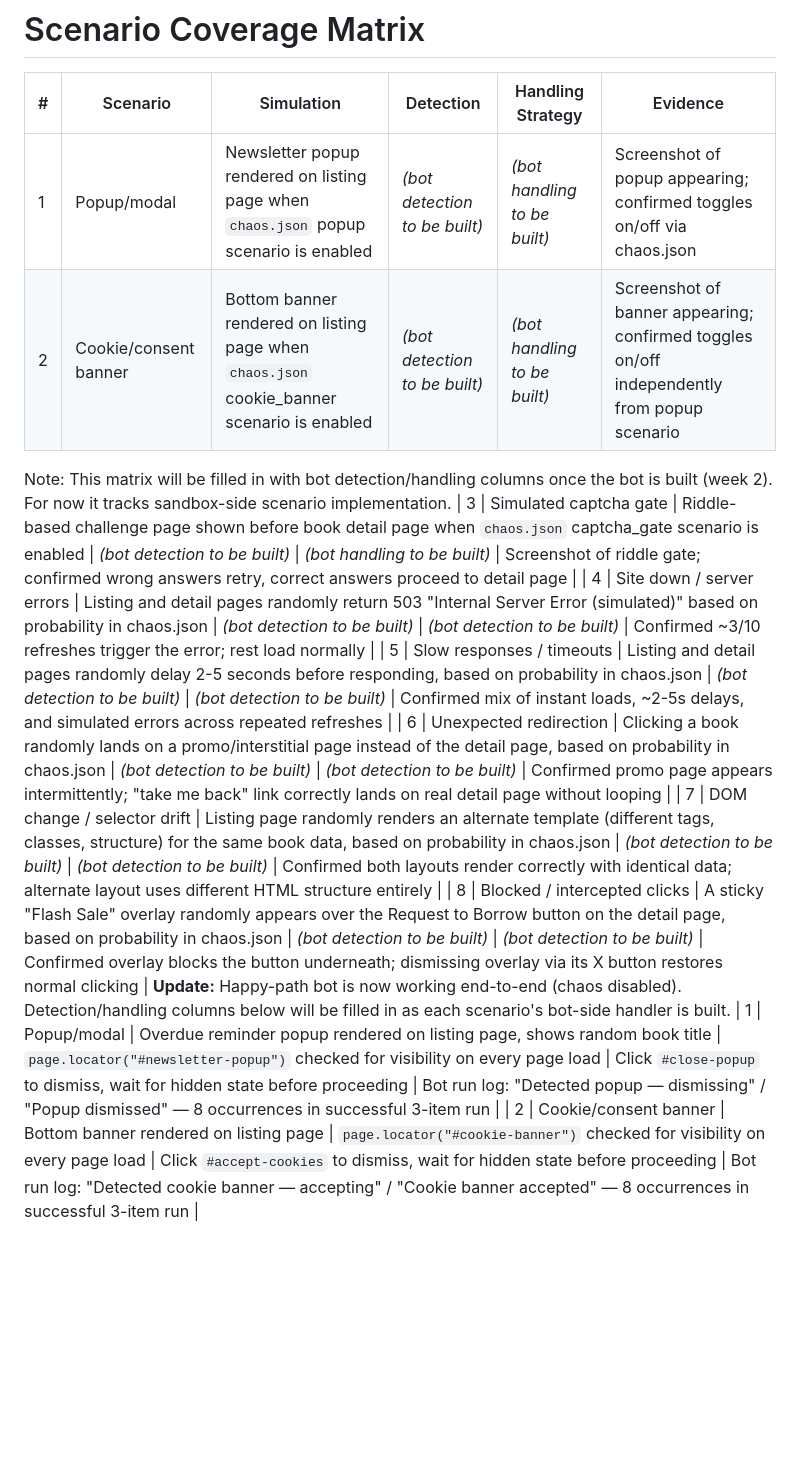
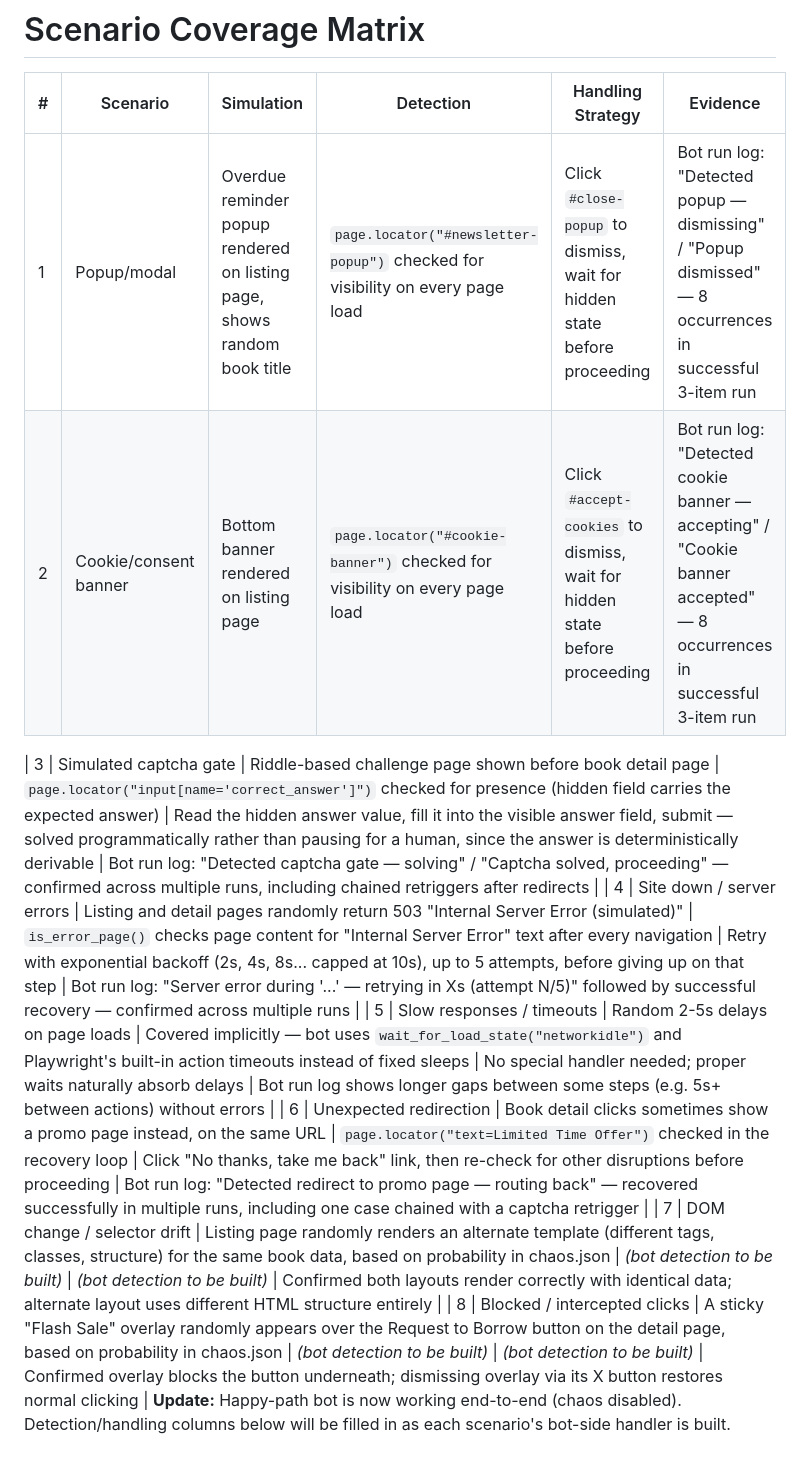
Before and after one commit to AyselHaya/web-automation-lab, a Markdown page: docs/SCENARIOS.md, the part around the change. GitHub-like rendering; blank space fills up the shorter version.

```diff
--- a/docs/SCENARIOS.md
+++ b/docs/SCENARIOS.md
@@ -2,15 +2,13 @@
 
 | # | Scenario | Simulation | Detection | Handling Strategy | Evidence |
 |---|----------|-----------|-----------|-------------------|----------|
-| 1 | Popup/modal | Newsletter popup rendered on listing page when `chaos.json` popup scenario is enabled | *(bot detection to be built)* | *(bot handling to be built)* | Screenshot of popup appearing; confirmed toggles on/off via chaos.json |
-| 2 | Cookie/consent banner | Bottom banner rendered on listing page when `chaos.json` cookie_banner scenario is enabled | *(bot detection to be built)* | *(bot handling to be built)* | Screenshot of banner appearing; confirmed toggles on/off independently from popup scenario |
-Note: This matrix will be filled in with bot detection/handling columns once the bot is built (week 2). For now it tracks sandbox-side scenario implementation.
-| 3 | Simulated captcha gate | Riddle-based challenge page shown before book detail page when `chaos.json` captcha_gate scenario is enabled | *(bot detection to be built)* | *(bot handling to be built)* | Screenshot of riddle gate; confirmed wrong answers retry, correct answers proceed to detail page |
-| 4 | Site down / server errors | Listing and detail pages randomly return 503 "Internal Server Error (simulated)" based on probability in chaos.json | *(bot detection to be built)* | *(bot detection to be built)* | Confirmed ~3/10 refreshes trigger the error; rest load normally |
-| 5 | Slow responses / timeouts | Listing and detail pages randomly delay 2-5 seconds before responding, based on probability in chaos.json | *(bot detection to be built)* | *(bot detection to be built)* | Confirmed mix of instant loads, ~2-5s delays, and simulated errors across repeated refreshes |
-| 6 | Unexpected redirection | Clicking a book randomly lands on a promo/interstitial page instead of the detail page, based on probability in chaos.json | *(bot detection to be built)* | *(bot detection to be built)* | Confirmed promo page appears intermittently; "take me back" link correctly lands on real detail page without looping |
+| 1 | Popup/modal | Overdue reminder popup rendered on listing page, shows random book title | `page.locator("#newsletter-popup")` checked for visibility on every page load | Click `#close-popup` to dismiss, wait for hidden state before proceeding | Bot run log: "Detected popup — dismissing" / "Popup dismissed" — 8 occurrences in successful 3-item run |
+| 2 | Cookie/consent banner | Bottom banner rendered on listing page | `page.locator("#cookie-banner")` checked for visibility on every page load | Click `#accept-cookies` to dismiss, wait for hidden state before proceeding | Bot run log: "Detected cookie banner — accepting" / "Cookie banner accepted" — 8 occurrences in successful 3-item run |
+
+| 3 | Simulated captcha gate | Riddle-based challenge page shown before book detail page | `page.locator("input[name='correct_answer']")` checked for presence (hidden field carries the expected answer) | Read the hidden answer value, fill it into the visible answer field, submit — solved programmatically rather than pausing for a human, since the answer is deterministically derivable | Bot run log: "Detected captcha gate — solving" / "Captcha solved, proceeding" — confirmed across multiple runs, including chained retriggers after redirects |
+| 4 | Site down / server errors | Listing and detail pages randomly return 503 "Internal Server Error (simulated)" | `is_error_page()` checks page content for "Internal Server Error" text after every navigation | Retry with exponential backoff (2s, 4s, 8s... capped at 10s), up to 5 attempts, before giving up on that step | Bot run log: "Server error during '...' — retrying in Xs (attempt N/5)" followed by successful recovery — confirmed across multiple runs |
+| 5 | Slow responses / timeouts | Random 2-5s delays on page loads | Covered implicitly — bot uses `wait_for_load_state("networkidle")` and Playwright's built-in action timeouts instead of fixed sleeps | No special handler needed; proper waits naturally absorb delays | Bot run log shows longer gaps between some steps (e.g. 5s+ between actions) without errors |
+| 6 | Unexpected redirection | Book detail clicks sometimes show a promo page instead, on the same URL | `page.locator("text=Limited Time Offer")` checked in the recovery loop | Click "No thanks, take me back" link, then re-check for other disruptions before proceeding | Bot run log: "Detected redirect to promo page — routing back" — recovered successfully in multiple runs, including one case chained with a captcha retrigger |
 | 7 | DOM change / selector drift | Listing page randomly renders an alternate template (different tags, classes, structure) for the same book data, based on probability in chaos.json | *(bot detection to be built)* | *(bot detection to be built)* | Confirmed both layouts render correctly with identical data; alternate layout uses different HTML structure entirely |
 | 8 | Blocked / intercepted clicks | A sticky "Flash Sale" overlay randomly appears over the Request to Borrow button on the detail page, based on probability in chaos.json | *(bot detection to be built)* | *(bot detection to be built)* | Confirmed overlay blocks the button underneath; dismissing overlay via its X button restores normal clicking |
 **Update:** Happy-path bot is now working end-to-end (chaos disabled). Detection/handling columns below will be filled in as each scenario's bot-side handler is built.
-| 1 | Popup/modal | Overdue reminder popup rendered on listing page, shows random book title | `page.locator("#newsletter-popup")` checked for visibility on every page load | Click `#close-popup` to dismiss, wait for hidden state before proceeding | Bot run log: "Detected popup — dismissing" / "Popup dismissed" — 8 occurrences in successful 3-item run |
-| 2 | Cookie/consent banner | Bottom banner rendered on listing page | `page.locator("#cookie-banner")` checked for visibility on every page load | Click `#accept-cookies` to dismiss, wait for hidden state before proceeding | Bot run log: "Detected cookie banner — accepting" / "Cookie banner accepted" — 8 occurrences in successful 3-item run |
```
Also changed, not shown: docs/AI_LOG.md (+5 -0 lines).
